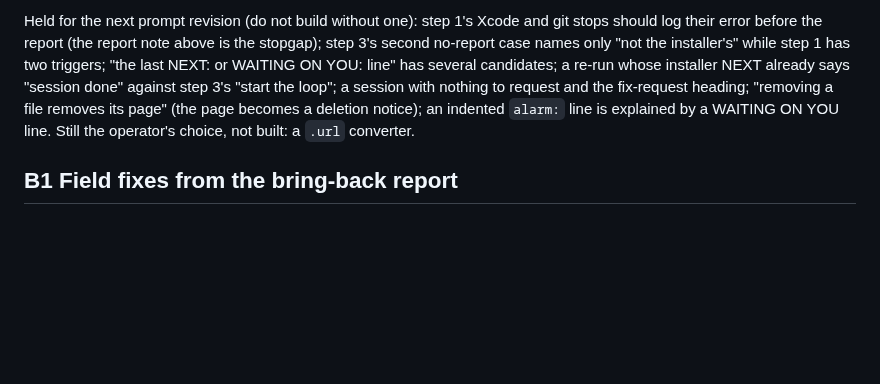
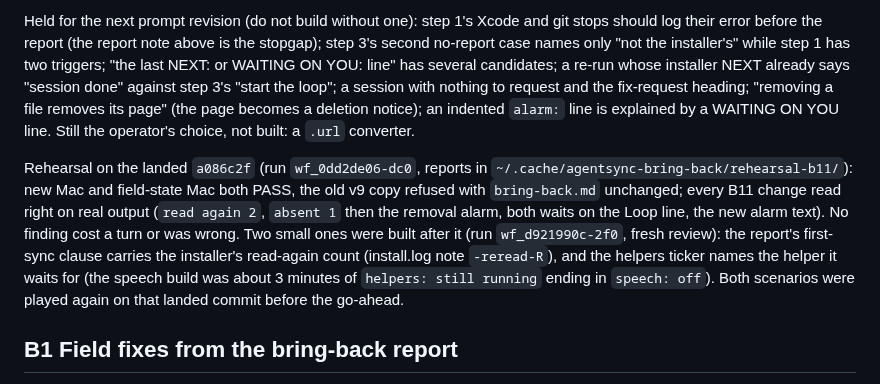
Before and after one commit to renchris/agent-context-sync, a Markdown page: docs/plans/bring-back-ocr.md, the part around the change. Rendered like a GitHub page; blank space fills up the shorter version.

Commit message:
docs: bring-back plan, the B11 rehearsal and its follow-up

```diff
--- a/docs/plans/bring-back-ocr.md
+++ b/docs/plans/bring-back-ocr.md
@@ -245,6 +245,15 @@ nothing to request and the fix-request heading; "removing a file removes its pag
 notice); an indented `alarm:` line is explained by a WAITING ON YOU line. Still the operator's choice, not built:
 a `.url` converter.
 
+Rehearsal on the landed `a086c2f` (run `wf_0dd2de06-dc0`, reports in `~/.cache/agentsync-bring-back/rehearsal-b11/`):
+new Mac and field-state Mac both PASS, the old v9 copy refused with `bring-back.md` unchanged; every B11 change read
+right on real output (`read again 2`, `absent 1` then the removal alarm, both waits on the Loop line, the new alarm
+text). No finding cost a turn or was wrong. Two small ones were built after it (run `wf_d921990c-2f0`, fresh
+review): the report's first-sync clause carries the installer's read-again count (install.log note
+`-reread-R`), and the helpers ticker names the helper it waits for (the speech build was about 3 minutes of
+`helpers: still running` ending in `speech: off`). Both scenarios were played again on that landed commit before
+the go-ahead.
+
 ## B1 Field fixes from the bring-back report
 
 Items I1–I19 in the triage § 3 (setup report redaction and attempt accounting, doctor and installer wording,
```
